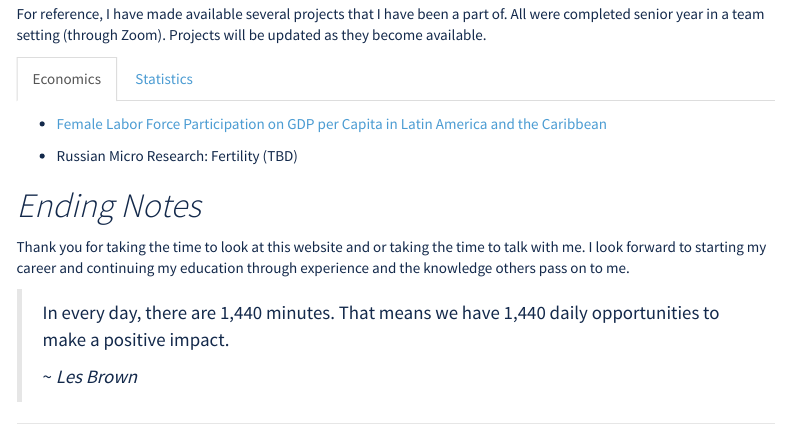
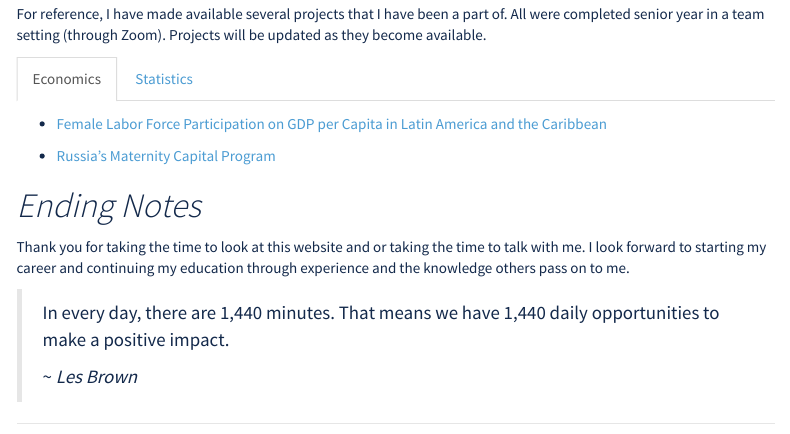
Before and after one commit to ashleyjones252/mywebsite, an R Markdown document (index.Rmd): the page in a window 1100 px wide, from 760 px down. Rendered offline with R 4.5, knitr and Pandoc, with nearby package versions; a font, style sheet, LaTeX package, included part or bibliography that could not be used is replaced or left out; menus at the side of the page are left out.

Commit message:
Update index.Rmd
Added ECON paper

```diff
--- a/index.Rmd
+++ b/index.Rmd
@@ -110,7 +110,7 @@ For reference, I have made available several projects that I have been a part of
 
 - [Female Labor Force Participation on GDP per Capita in Latin America and the Caribbean](https://github.com/ashleyjones252/practicewebsite/blob/main/590_MacroGroup.pdf)
 
-- Russian Micro Research: Fertility (TBD)
+- [Russia's Maternity Capital Program](https://github.com/ashleyjones252/mywebsite/blob/main/Maternity_Capital_Program_Russia.pdf)
 
 ## Statistics
 
```
